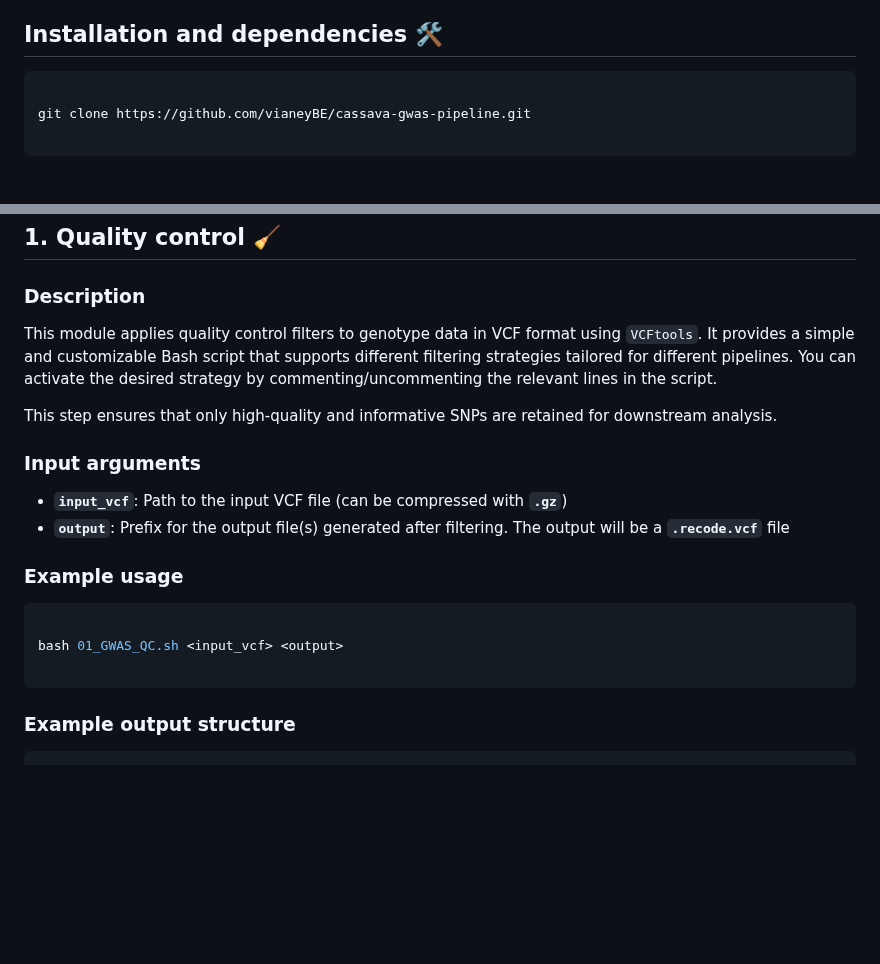
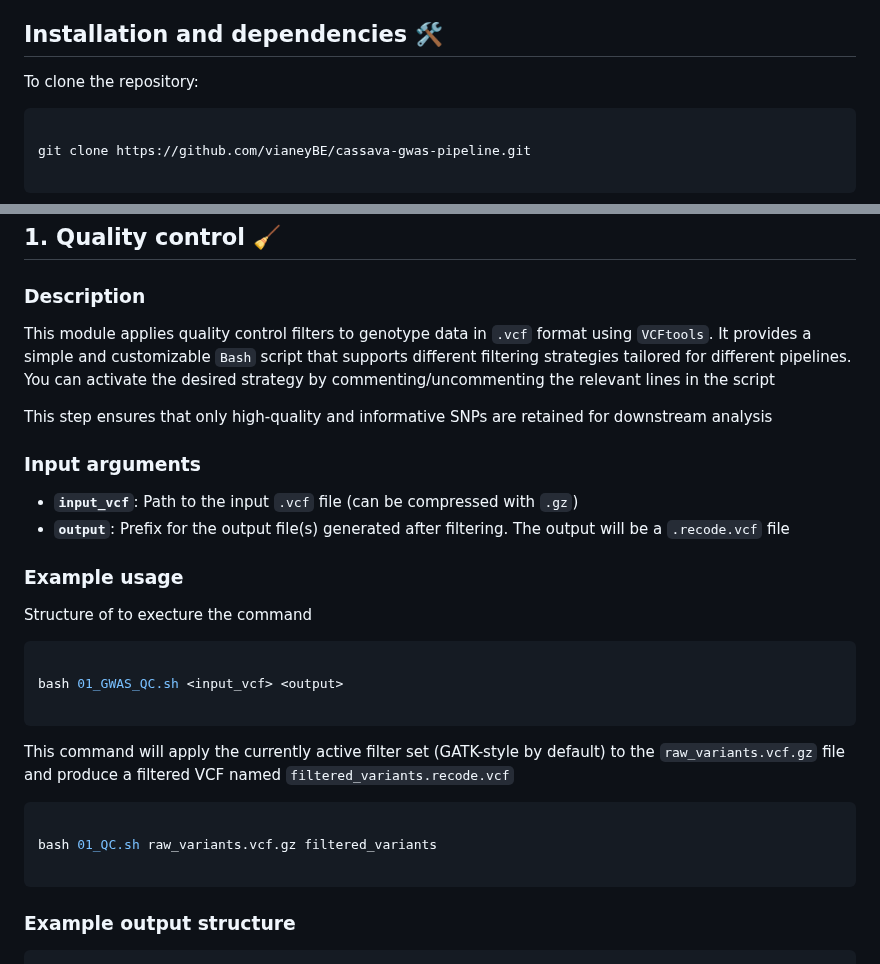
Before and after one commit to vianeyBE/CassBio.GWAS_Pipeline, a Markdown page: README.md, 2 parts joined by grey strips. GitHub-like rendering; blank space fills up the shorter version.

````diff
--- a/README.md
+++ b/README.md
@@ -58,6 +58,8 @@ Each module contains a README.md describing:
 
 ## Installation and dependencies 🛠️
 
+To clone the repository:
+
 ```bash
 
 git clone https://github.com/vianeyBE/cassava-gwas-pipeline.git
@@ -83,20 +85,30 @@ Tools and softwares to install before use this pipeline:
 
 ### Description
 
-This module applies quality control filters to genotype data in VCF format using `VCFtools`. It provides a simple and customizable Bash script that supports different filtering strategies tailored for different pipelines. You can activate the desired strategy by commenting/uncommenting the relevant lines in the script.
+This module applies quality control filters to genotype data in `.vcf` format using `VCFtools`. It provides a simple and customizable `Bash` script that supports different filtering strategies tailored for different pipelines. You can activate the desired strategy by commenting/uncommenting the relevant lines in the script
 
-This step ensures that only high-quality and informative SNPs are retained for downstream analysis.
+This step ensures that only high-quality and informative SNPs are retained for downstream analysis
 
 ### Input arguments
 
-- **`input_vcf`**: Path to the input VCF file (can be compressed with **`.gz`**)
-- **`output`**: Prefix for the output file(s) generated after filtering. The output will be a **`.recode.vcf`** file
+- **`input_vcf`**: Path to the input `.vcf` file (can be compressed with `.gz`)
+- **`output`**: Prefix for the output file(s) generated after filtering. The output will be a `.recode.vcf` file
 
 ### Example usage
+
+Structure of to execture the command
 
 ``` sh
 
 bash 01_GWAS_QC.sh <input_vcf> <output>
+
+```
+
+This command will apply the currently active filter set (GATK-style by default) to the `raw_variants.vcf.gz` file and produce a filtered VCF named `filtered_variants.recode.vcf`
+
+``` sh
+
+bash 01_QC.sh raw_variants.vcf.gz filtered_variants
 
 ```
 
````
Also changed, not shown: other parts of README.md (+43 -17 lines).
